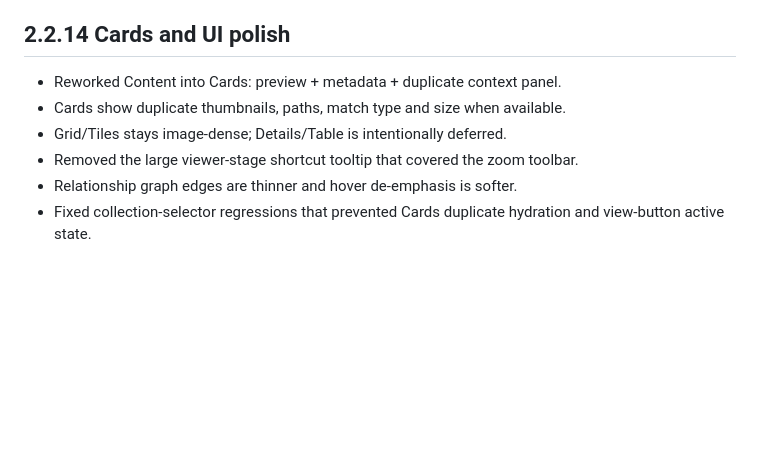
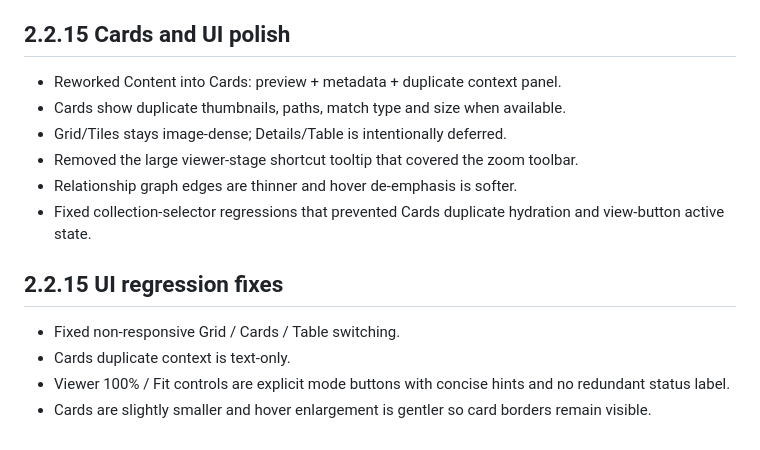
Before and after one commit to AlexNecro/eidolarch, a Markdown page: docs/IMPLEMENTATION_STATUS.md, the part around the change. GitHub-like rendering; blank space fills up the shorter version.

Commit message:
Finalize Eidolarch 2.2.15 UI fixes

```diff
--- a/docs/IMPLEMENTATION_STATUS.md
+++ b/docs/IMPLEMENTATION_STATUS.md
@@ -49,10 +49,16 @@ Implemented the UX-foundation pass: folder picker/onboarding, recursive counts,
 - Relationship graph moved to its own app window; hovering a node highlights its incident edges.
 - Restored the detailed Help emblem.
 
-## 2.2.14 Cards and UI polish
+## 2.2.15 Cards and UI polish
 - Reworked Content into Cards: preview + metadata + duplicate context panel.
 - Cards show duplicate thumbnails, paths, match type and size when available.
 - Grid/Tiles stays image-dense; Details/Table is intentionally deferred.
 - Removed the large viewer-stage shortcut tooltip that covered the zoom toolbar.
 - Relationship graph edges are thinner and hover de-emphasis is softer.
 - Fixed collection-selector regressions that prevented Cards duplicate hydration and view-button active state.
+
+## 2.2.15 UI regression fixes
+- Fixed non-responsive Grid / Cards / Table switching.
+- Cards duplicate context is text-only.
+- Viewer 100% / Fit controls are explicit mode buttons with concise hints and no redundant status label.
+- Cards are slightly smaller and hover enlargement is gentler so card borders remain visible.
```
